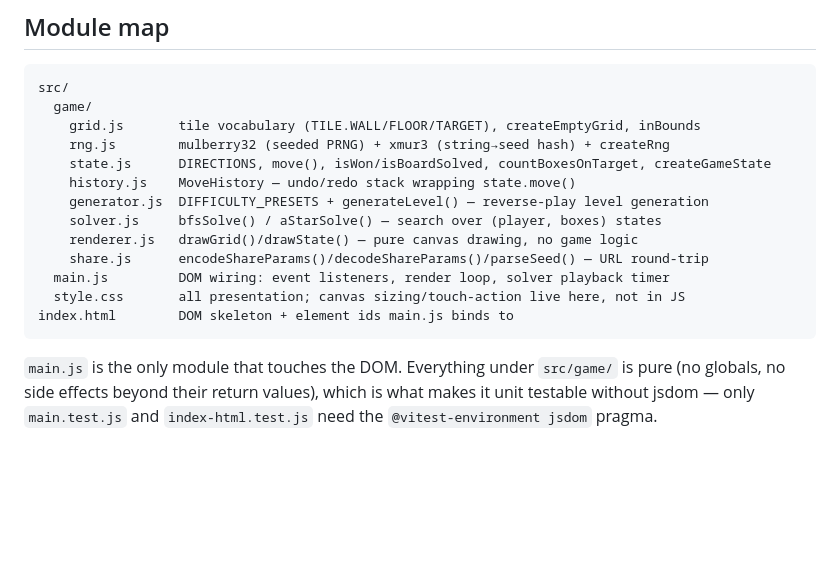
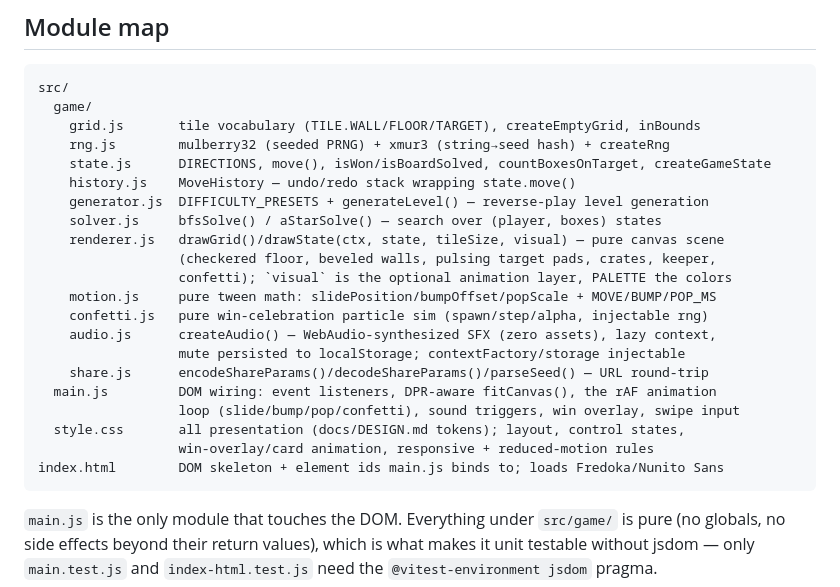
Before and after one commit to ctkrug/sokoban-forge, a Markdown page: docs/ARCHITECTURE.md, the part around the change. GitHub-like rendering; blank space fills up the shorter version.

````diff
--- a/docs/ARCHITECTURE.md
+++ b/docs/ARCHITECTURE.md
@@ -15,11 +15,19 @@ src/
     history.js    MoveHistory — undo/redo stack wrapping state.move()
     generator.js  DIFFICULTY_PRESETS + generateLevel() — reverse-play level generation
     solver.js     bfsSolve() / aStarSolve() — search over (player, boxes) states
-    renderer.js   drawGrid()/drawState() — pure canvas drawing, no game logic
+    renderer.js   drawGrid()/drawState(ctx, state, tileSize, visual) — pure canvas scene
+                  (checkered floor, beveled walls, pulsing target pads, crates, keeper,
+                  confetti); `visual` is the optional animation layer, PALETTE the colors
+    motion.js     pure tween math: slidePosition/bumpOffset/popScale + MOVE/BUMP/POP_MS
+    confetti.js   pure win-celebration particle sim (spawn/step/alpha, injectable rng)
+    audio.js      createAudio() — WebAudio-synthesized SFX (zero assets), lazy context,
+                  mute persisted to localStorage; contextFactory/storage injectable
     share.js      encodeShareParams()/decodeShareParams()/parseSeed() — URL round-trip
-  main.js         DOM wiring: event listeners, render loop, solver playback timer
-  style.css       all presentation; canvas sizing/touch-action live here, not in JS
-index.html        DOM skeleton + element ids main.js binds to
+  main.js         DOM wiring: event listeners, DPR-aware fitCanvas(), the rAF animation
+                  loop (slide/bump/pop/confetti), sound triggers, win overlay, swipe input
+  style.css       all presentation (docs/DESIGN.md tokens); layout, control states,
+                  win-overlay/card animation, responsive + reduced-motion rules
+index.html        DOM skeleton + element ids main.js binds to; loads Fredoka/Nunito Sans
 ```
 
 `main.js` is the only module that touches the DOM. Everything under `src/game/` is pure
````
Also changed, not shown: README.md (+11 -3 lines), docs/screenshot.png.
